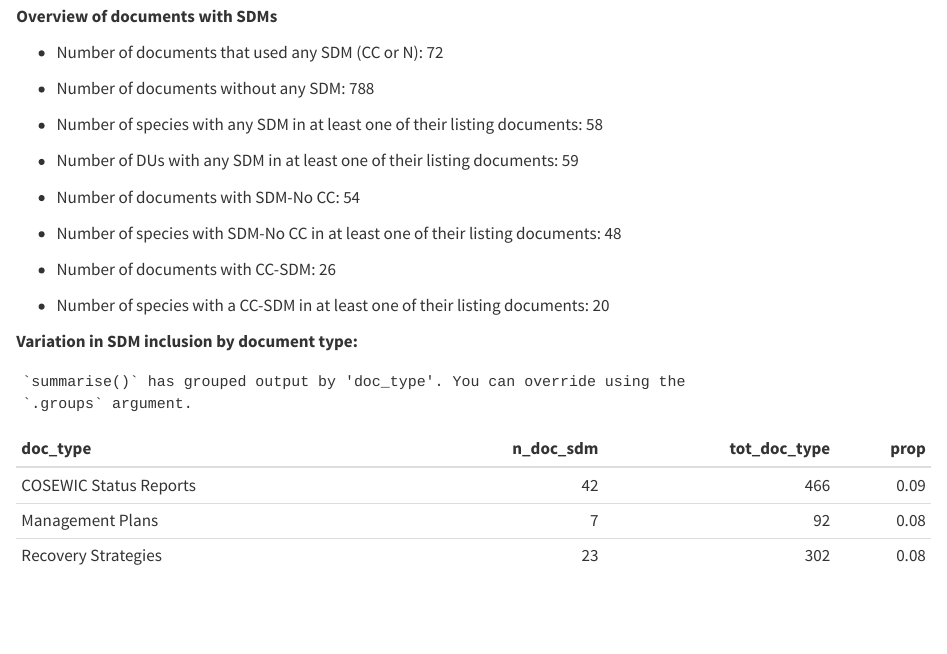
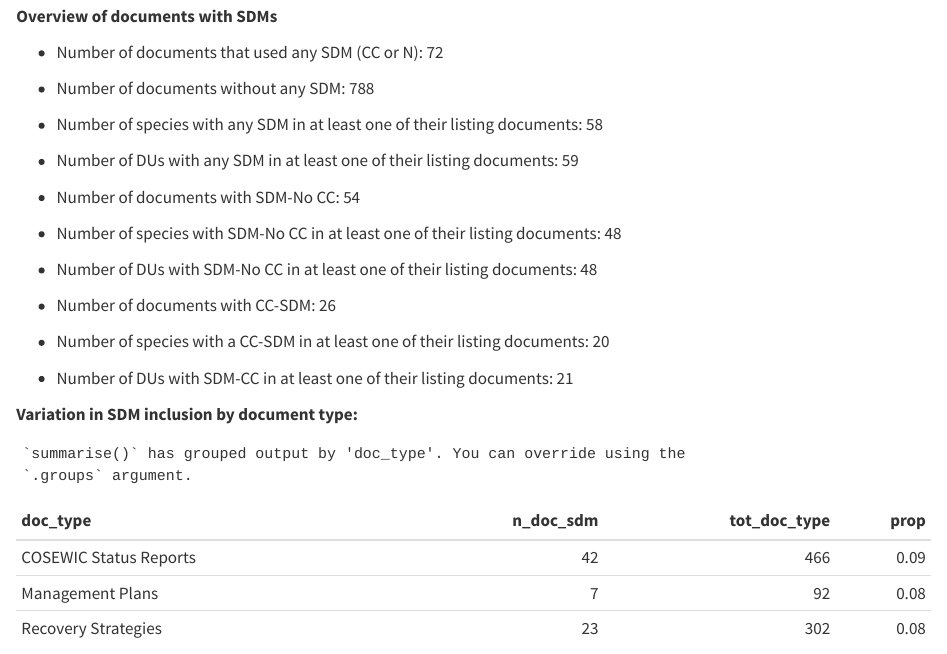
Before and after one commit to LandSciTech/sar_sdm_lit_review_paper, a Quarto document (analyses/04_fig_tables.qmd): the page in a window 1100 px wide, from 3420 px down. Rendered offline with R 4.5, knitr and Pandoc in place of Quarto, with nearby package versions; drawn as R Markdown's standard HTML page in place of the format the file asks for; some code elsewhere in the file could not run offline; long lines of code are wrapped.

Commit message:
addition of code to get number of DU with SDM-no CC and SDM-CC in listing documents

```diff
--- a/analyses/04_fig_tables.qmd
+++ b/analyses/04_fig_tables.qmd
@@ -363,9 +363,13 @@ ld_other_sdm <- sarsdm %>% filter (X2_other_sdm == "1")
 
 -   Number of species with SDM-No CC in at least one of their listing documents: `r n_distinct(ld_other_sdm$species)`
 
+-   Number of DUs with SDM-No CC in at least one of their listing documents: `r n_distinct(ld_other_sdm$speciesID)`
+
 -   Number of documents with CC-SDM: `r nrow(ld_cc_sdm)`
 
 -   Number of species with a CC-SDM in at least one of their listing documents: `r n_distinct(ld_cc_sdm$species)`
+
+-   Number of DUs with SDM-CC in at least one of their listing documents: `r n_distinct(ld_cc_sdm$speciesID)`
 
 **Variation in SDM inclusion by document type:**
 
```
